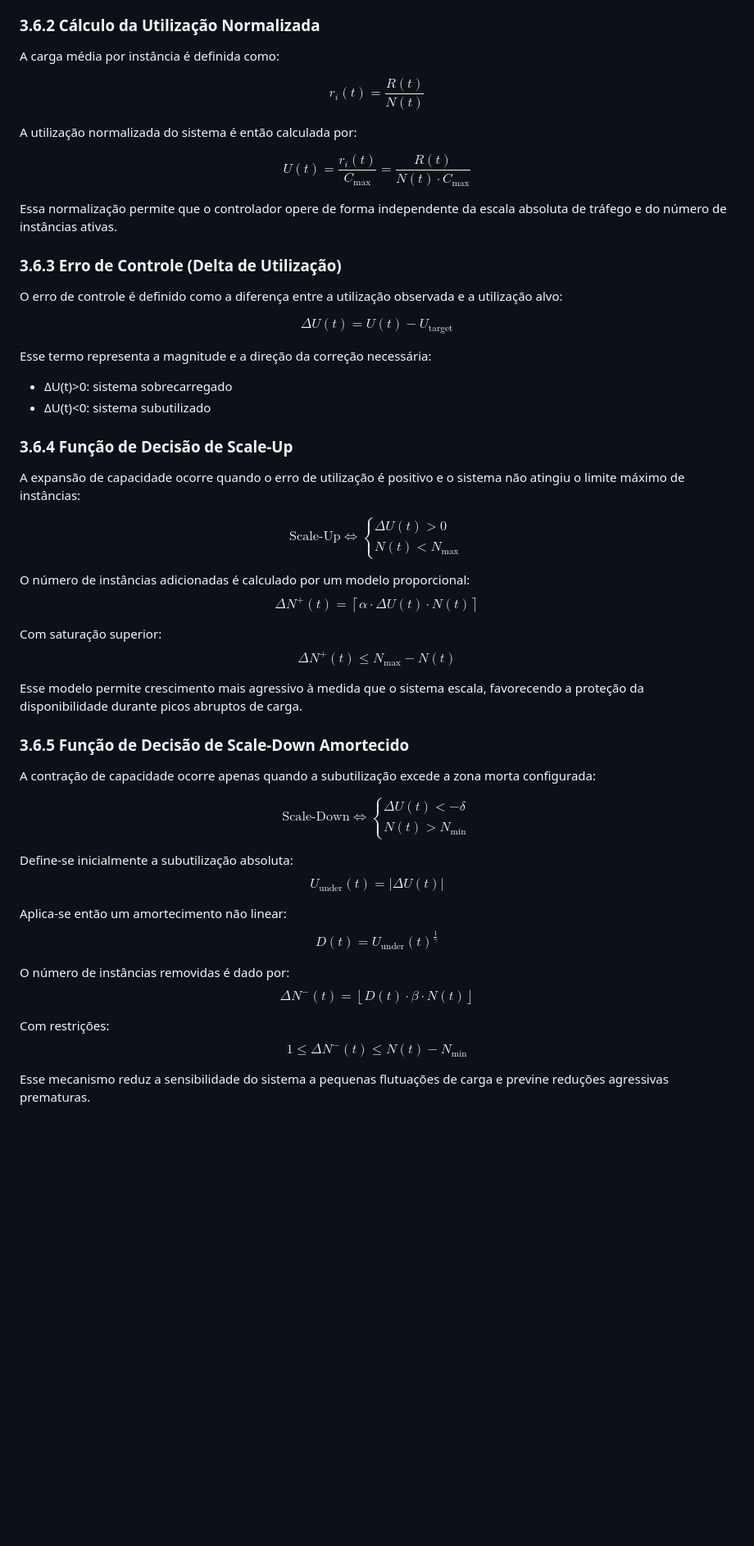
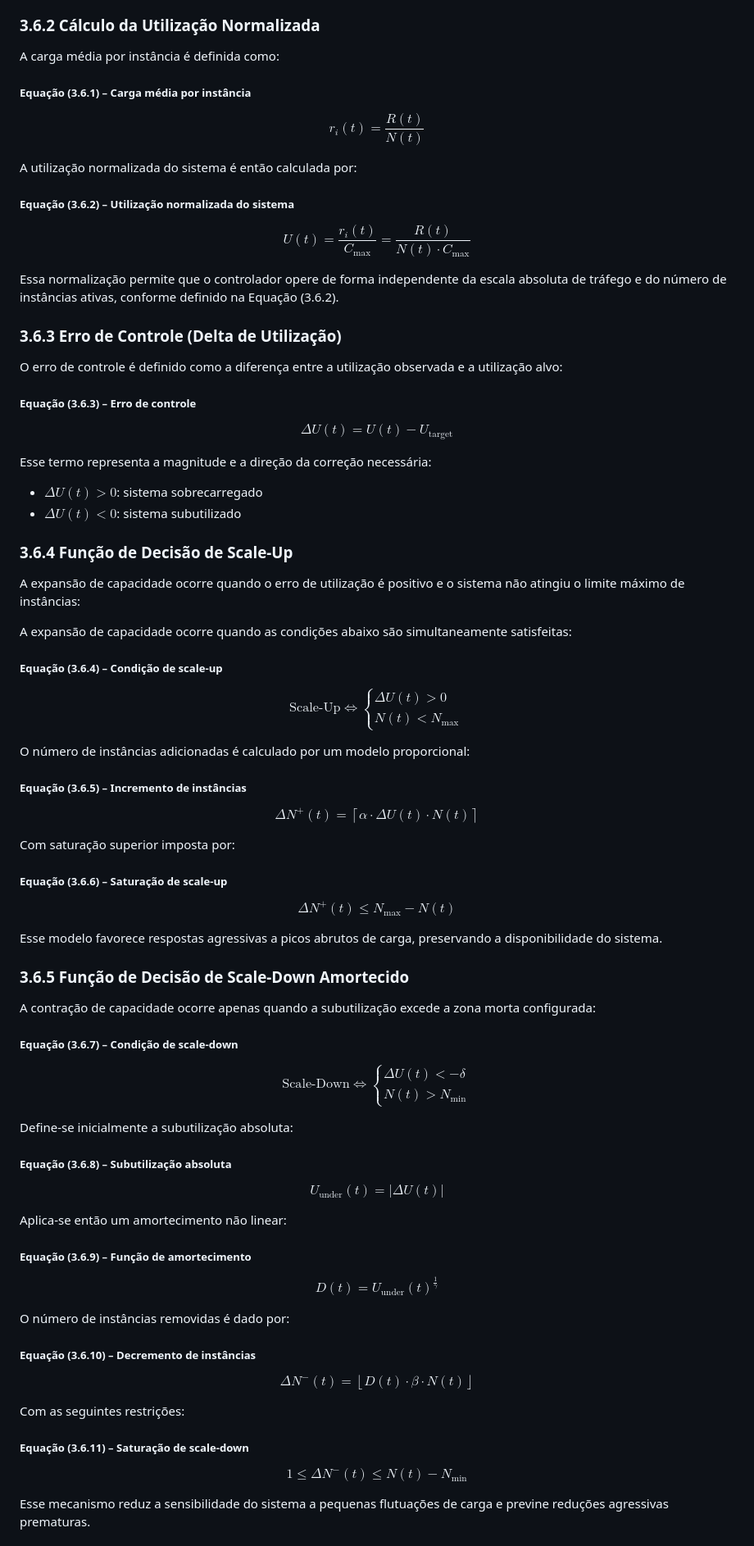
Before and after one commit to AlexandreLoiola/reactive-swarm-traffic-scaler, a Markdown page: README.md, the part around one of its changes. Shown at 82% size. GitHub-like rendering; blank space fills up the shorter version.

Commit message:
Add question references

```diff
--- a/README.md
+++ b/README.md
@@ -165,34 +165,40 @@ Parâmetros de controle adicionais:
 ### 3.6.2 Cálculo da Utilização Normalizada
 A carga média por instância é definida como:
 
+##### **Equação (3.6.1) – Carga média por instância**
 $$
 r_i(t) = \frac{R(t)}{N(t)}
 $$
 
 A utilização normalizada do sistema é então calculada por:
 
+##### **Equação (3.6.2) – Utilização normalizada do sistema**
 $$
 U(t) = \frac{r_i(t)}{C_{\text{max}}}
      = \frac{R(t)}{N(t) \cdot C_{\text{max}}}
 $$
 
-Essa normalização permite que o controlador opere de forma independente da escala absoluta de tráfego e do número de instâncias ativas.
+Essa normalização permite que o controlador opere de forma independente da escala absoluta de tráfego e do número de instâncias ativas, conforme definido na Equação (3.6.2).
 
 ### 3.6.3 Erro de Controle (Delta de Utilização)
 O erro de controle é definido como a diferença entre a utilização observada e a utilização alvo:
 
+##### **Equação (3.6.3) – Erro de controle**
 $$
 \Delta U(t) = U(t) - U_{\text{target}}
 $$
 
 Esse termo representa a magnitude e a direção da correção necessária:
 
-- ΔU(t)>0: sistema sobrecarregado
-- ΔU(t)<0: sistema subutilizado
+- $ΔU(t)>0$: sistema sobrecarregado
+- $ΔU(t)<0$: sistema subutilizado
 
 ### 3.6.4 Função de Decisão de Scale-Up
 A expansão de capacidade ocorre quando o erro de utilização é positivo e o sistema não atingiu o limite máximo de instâncias:
 
+A expansão de capacidade ocorre quando as condições abaixo são simultaneamente satisfeitas:
+
+##### **Equação (3.6.4) – Condição de scale-up**
 $$
 \text{Scale-Up} \iff
 \begin{cases}
@@ -202,6 +208,8 @@ N(t) < N_{\max}
 $$
 
 O número de instâncias adicionadas é calculado por um modelo proporcional:
+
+##### **Equação (3.6.5) – Incremento de instâncias**
 $$
 \Delta N^{+}(t) =
 \left\lceil
@@ -209,16 +217,19 @@ $$
 \right\rceil
 $$
 
-Com saturação superior:
+Com saturação superior imposta por:
+
+##### **Equação (3.6.6) – Saturação de scale-up**
 $$
 \Delta N^{+}(t) \leq N_{\max} - N(t)
 $$
 
-Esse modelo permite crescimento mais agressivo à medida que o sistema escala, favorecendo a proteção da disponibilidade durante picos abruptos de carga.
+Esse modelo favorece respostas agressivas a picos abrutos de carga, preservando a disponibilidade do sistema.
 
 ### 3.6.5 Função de Decisão de Scale-Down Amortecido
 A contração de capacidade ocorre apenas quando a subutilização excede a zona morta configurada:
 
+##### **Equação (3.6.7) – Condição de scale-down**
 $$
 \text{Scale-Down} \iff
 \begin{cases}
@@ -228,17 +239,22 @@ N(t) > N_{\min}
 $$
 
 Define-se inicialmente a subutilização absoluta:
+
+##### **Equação (3.6.8) – Subutilização absoluta**
 $$
 U_{\text{under}}(t) = |\Delta U(t)|
 $$
 
 Aplica-se então um amortecimento não linear:
+
+##### **Equação (3.6.9) – Função de amortecimento**
 $$
 D(t) = U_{\text{under}}(t)^{\frac{1}{\gamma}}
 $$
 
+O número de instâncias removidas é dado por:
 
-O número de instâncias removidas é dado por:
+##### **Equação (3.6.10) – Decremento de instâncias**
 $$
 \Delta N^{-}(t) =
 \left\lfloor
@@ -246,7 +262,9 @@ D(t) \cdot \beta \cdot N(t)
 \right\rfloor
 $$
 
-Com restrições:
+Com as seguintes restrições:
+
+##### **Equação (3.6.11) – Saturação de scale-down**
 $$
 1 \leq \Delta N^{-}(t) \leq N(t) - N_{\min}
 $$
```
Also changed, not shown: other parts of README.md (+2 -1 lines).
